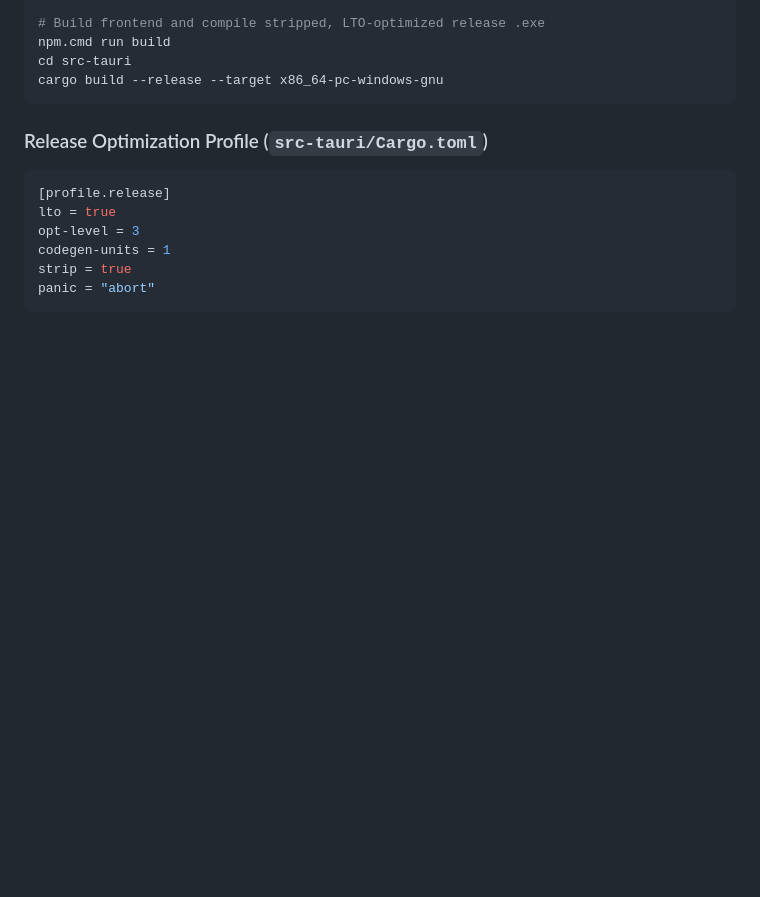
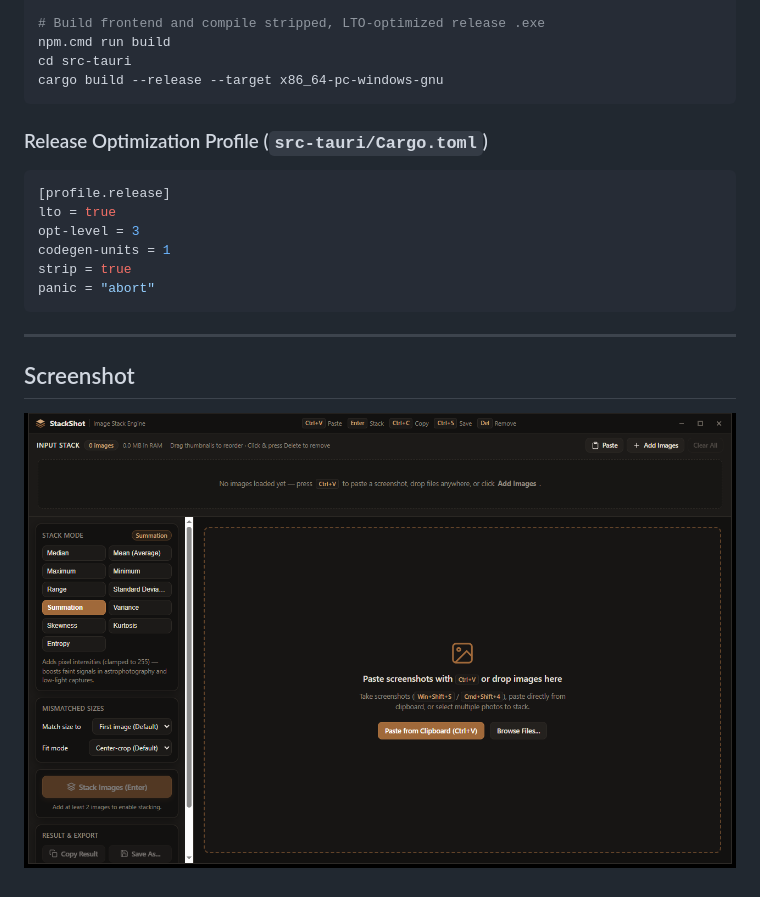
Before and after one commit to BlackwellArchitecture/StackShot, a Markdown page: README.md, the part around one of its changes. Drawn GitHub-style; pictures changed too: assets/screenshot.png (added); blank space fills up the shorter version.

Commit message:
docs: add logo and application screenshot to README

````diff
--- a/README.md
+++ b/README.md
@@ -149,3 +153,9 @@ codegen-units = 1
 strip = true
 panic = "abort"
 ```
+
+---
+
+## Screenshot
+
+![StackShot Screenshot](assets/screenshot.png)
````
Also changed, not shown: other parts of README.md (+4 -0 lines).
